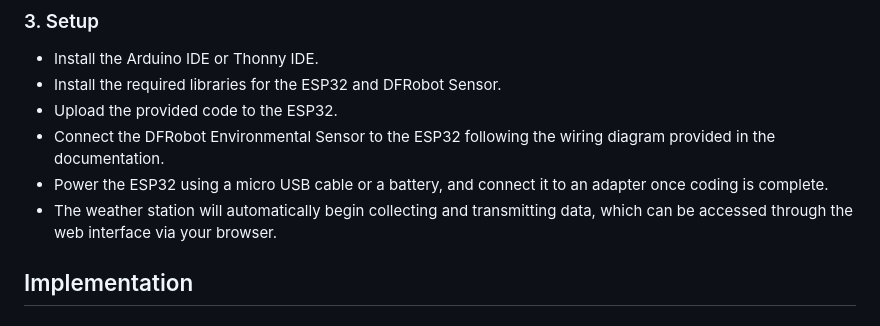
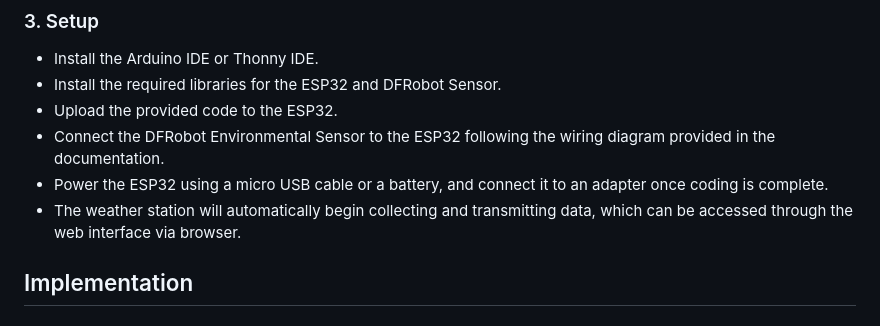
Before and after one commit to dngvmnh/Automatic_Weather_Station, a Markdown page: README.md, the part around the change. Drawn GitHub-style.

```diff
--- a/README.md
+++ b/README.md
@@ -23,7 +23,7 @@ The Automatic Weather Station leverages the ESP32 microcontroller and the DFRobo
 - Upload the provided code to the ESP32.
 - Connect the DFRobot Environmental Sensor to the ESP32 following the wiring diagram provided in the documentation.
 - Power the ESP32 using a micro USB cable or a battery, and connect it to an adapter once coding is complete.
-- The weather station will automatically begin collecting and transmitting data, which can be accessed through the web interface via your browser.
+- The weather station will automatically begin collecting and transmitting data, which can be accessed through the web interface via browser.
 
 ## Implementation
 
```
